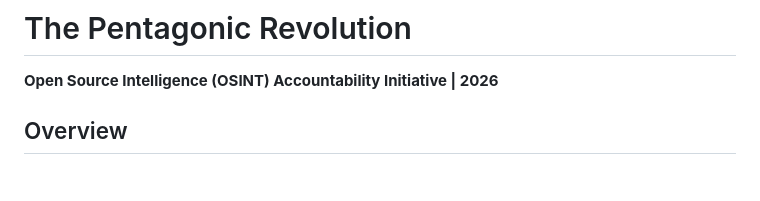
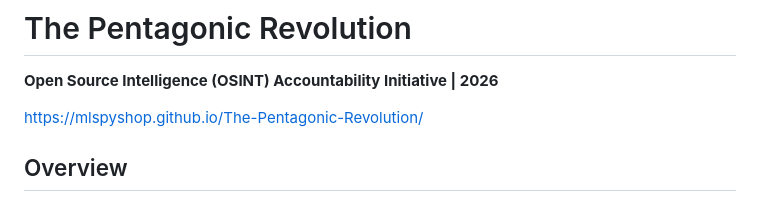
Before and after one commit to MLSpyShop/The-Pentagonic-Revolution, a Markdown page: README.md, the part around the change. GitHub-like rendering; blank space fills up the shorter version.

Commit message:
Update README.md
Added link to the index

```diff
--- a/README.md
+++ b/README.md
@@ -1,6 +1,8 @@
 # The Pentagonic Revolution
 
 **Open Source Intelligence (OSINT) Accountability Initiative | 2026**
+
+https://mlspyshop.github.io/The-Pentagonic-Revolution/
 
 ## Overview
 
```
